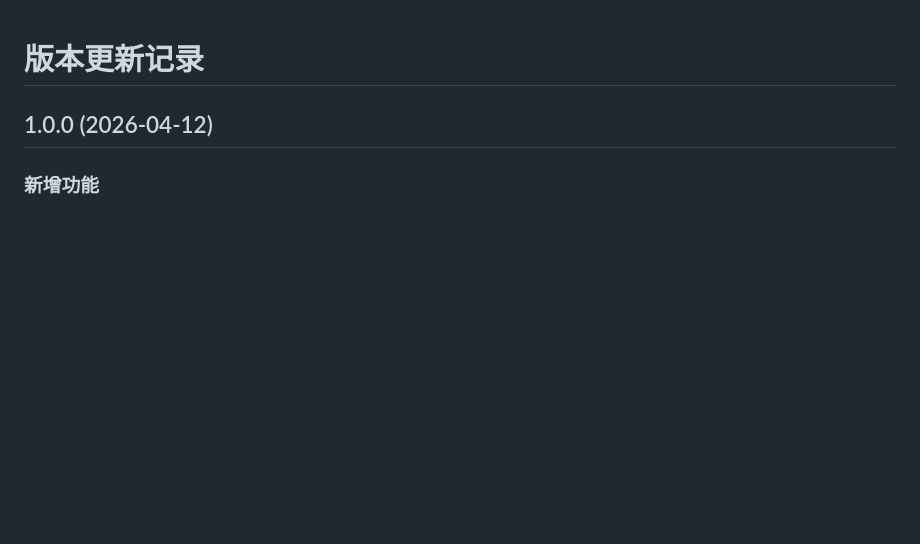
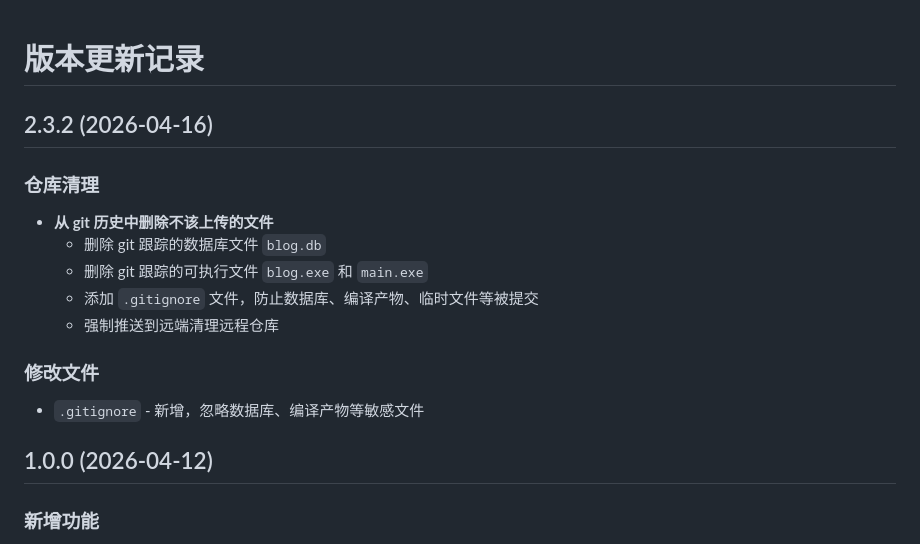
Before and after one commit to Timeclimber/Blog, a Markdown page: CHANGELOG.md, the part around the change. Drawn GitHub-style; blank space fills up the shorter version.

Commit message:
docs: 更新 CHANGELOG v2.3.2 仓库清理记录

```diff
--- a/CHANGELOG.md
+++ b/CHANGELOG.md
@@ -1,4 +1,16 @@
 # 版本更新记录
+
+## 2.3.2 (2026-04-16)
+
+### 仓库清理
+- **从 git 历史中删除不该上传的文件**
+  - 删除 git 跟踪的数据库文件 `blog.db`
+  - 删除 git 跟踪的可执行文件 `blog.exe` 和 `main.exe`
+  - 添加 `.gitignore` 文件，防止数据库、编译产物、临时文件等被提交
+  - 强制推送到远端清理远程仓库
+
+### 修改文件
+- `.gitignore` - 新增，忽略数据库、编译产物等敏感文件
 
 ## 1.0.0 (2026-04-12)
 
```
